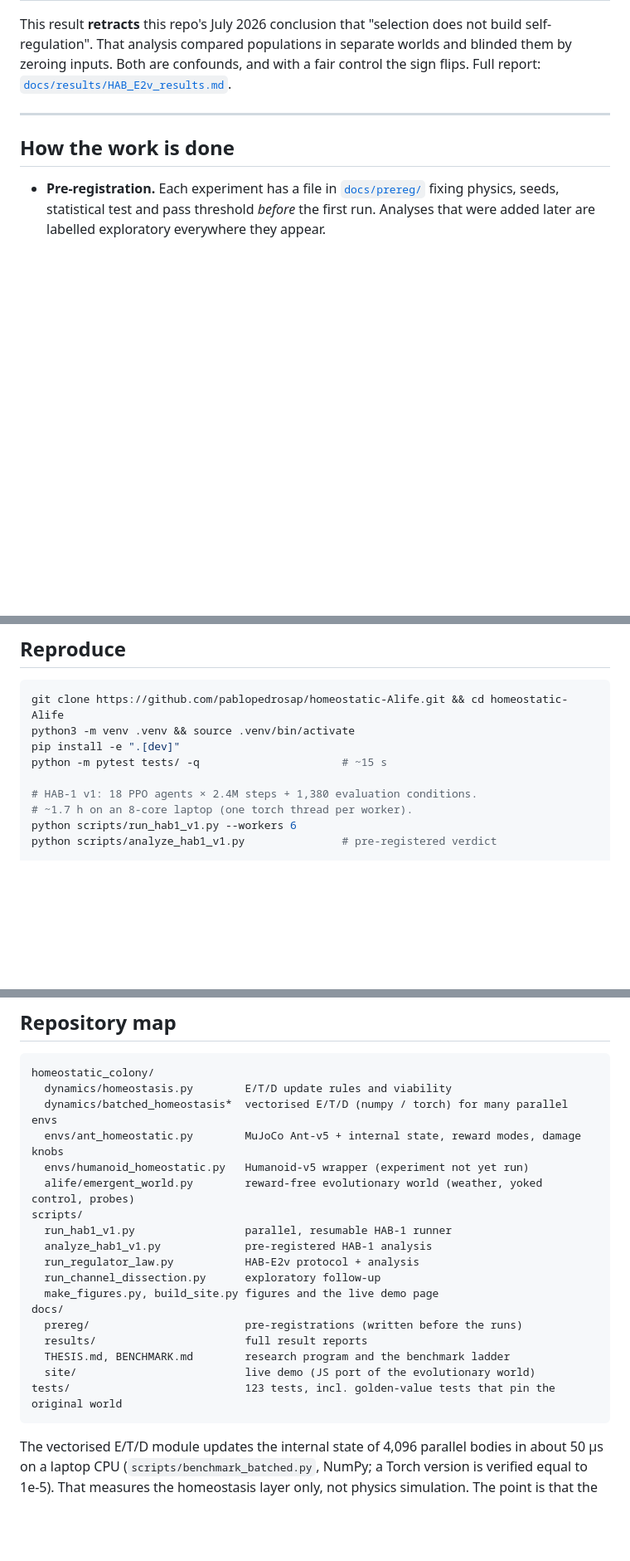
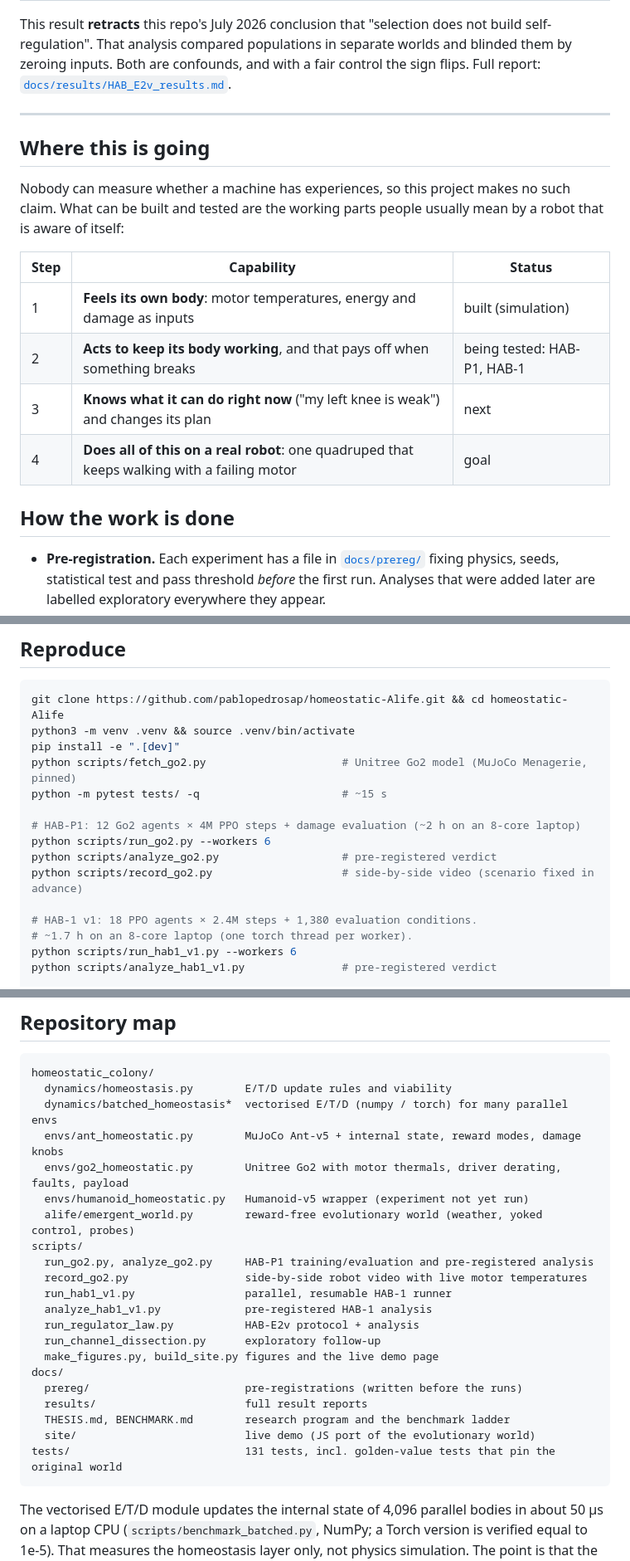
Before and after one commit to pablopedrosap/homeostatic-Alife, a Markdown page: README.md, 3 parts joined by grey strips. Shown: that part at 83% size. Drawn GitHub-style; blank space fills up the shorter version.

````diff
--- a/README.md
+++ b/README.md
@@ -53,6 +80,19 @@ zeroing inputs. Both are confounds, and with a fair control the sign flips. Full
 [`docs/results/HAB_E2v_results.md`](docs/results/HAB_E2v_results.md).
 
 ---
+
+## Where this is going
+
+Nobody can measure whether a machine has experiences, so this project makes no such claim.
+What can be built and tested are the working parts people usually mean by a robot that is
+aware of itself:
+
+| Step | Capability | Status |
+|---|---|---|
+| 1 | **Feels its own body**: motor temperatures, energy and damage as inputs | built (simulation) |
+| 2 | **Acts to keep its body working**, and that pays off when something breaks | being tested: HAB-P1, HAB-1 |
+| 3 | **Knows what it can do right now** ("my left knee is weak") and changes its plan | next |
+| 4 | **Does all of this on a real robot**: one quadruped that keeps walking with a failing motor | goal |
 
 ## How the work is done
 
@@ -99,7 +139,13 @@ possible" and "stay alive" genuinely conflict.
 git clone https://github.com/pablopedrosap/homeostatic-Alife.git && cd homeostatic-Alife
 python3 -m venv .venv && source .venv/bin/activate
 pip install -e ".[dev]"
+python scripts/fetch_go2.py                     # Unitree Go2 model (MuJoCo Menagerie, pinned)
 python -m pytest tests/ -q                      # ~15 s
+
+# HAB-P1: 12 Go2 agents × 4M PPO steps + damage evaluation (~2 h on an 8-core laptop)
+python scripts/run_go2.py --workers 6
+python scripts/analyze_go2.py                   # pre-registered verdict
+python scripts/record_go2.py                    # side-by-side video (scenario fixed in advance)
 
 # HAB-1 v1: 18 PPO agents × 2.4M steps + 1,380 evaluation conditions.
 # ~1.7 h on an 8-core laptop (one torch thread per worker).
@@ -121,9 +167,12 @@ homeostatic_colony/
   dynamics/homeostasis.py        E/T/D update rules and viability
   dynamics/batched_homeostasis*  vectorised E/T/D (numpy / torch) for many parallel envs
   envs/ant_homeostatic.py        MuJoCo Ant-v5 + internal state, reward modes, damage knobs
+  envs/go2_homeostatic.py        Unitree Go2 with motor thermals, driver derating, faults, payload
   envs/humanoid_homeostatic.py   Humanoid-v5 wrapper (experiment not yet run)
   alife/emergent_world.py        reward-free evolutionary world (weather, yoked control, probes)
 scripts/
+  run_go2.py, analyze_go2.py     HAB-P1 training/evaluation and pre-registered analysis
+  record_go2.py                  side-by-side robot video with live motor temperatures
   run_hab1_v1.py                 parallel, resumable HAB-1 runner
   analyze_hab1_v1.py             pre-registered HAB-1 analysis
   run_regulator_law.py           HAB-E2v protocol + analysis
@@ -134,7 +183,7 @@ docs/
   results/                       full result reports
   THESIS.md, BENCHMARK.md        research program and the benchmark ladder
   site/                          live demo (JS port of the evolutionary world)
-tests/                           123 tests, incl. golden-value tests that pin the original world
+tests/                           131 tests, incl. golden-value tests that pin the original world
 ```
 
 The vectorised E/T/D module updates the internal state of 4,096 parallel bodies in about
````
Also changed, not shown: other parts of README.md (+43 -16 lines), docs/results/HAB1_v1_results.md (added, +66 -0 lines), docs/figures/hab1_v1_distance.png (added), docs/figures/hab1_v1_survival.png (added), 9 other files.
